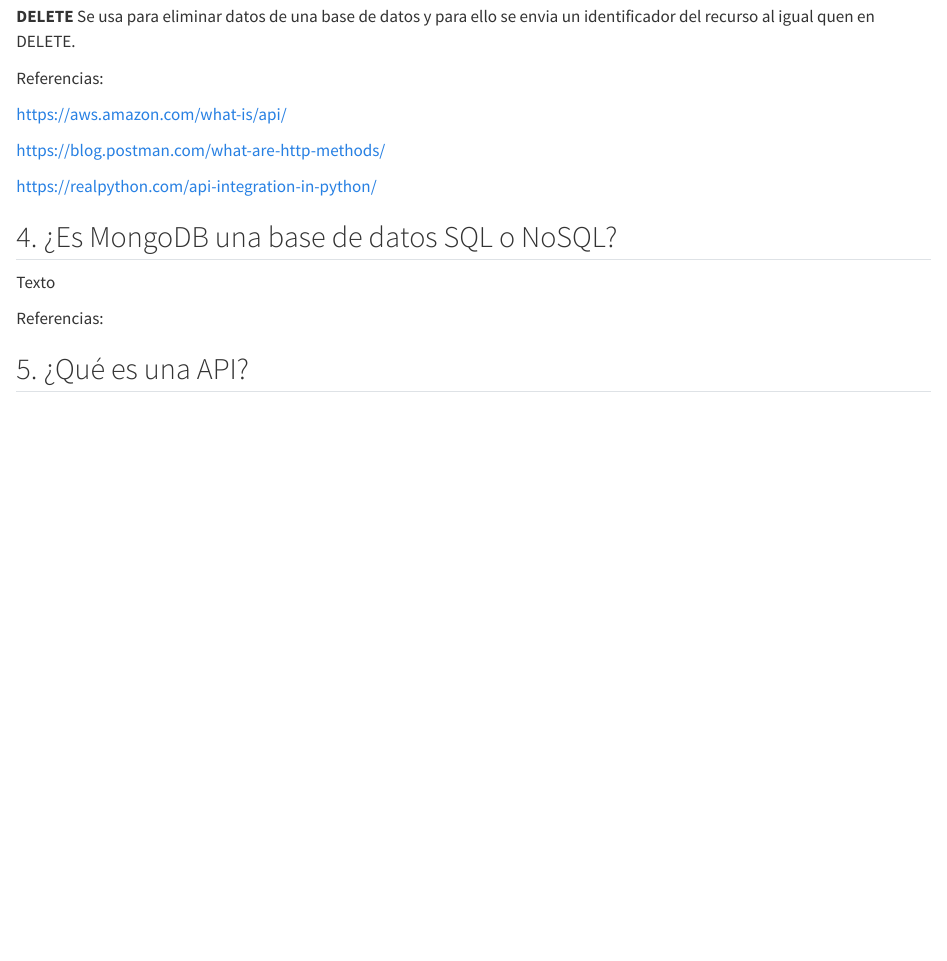
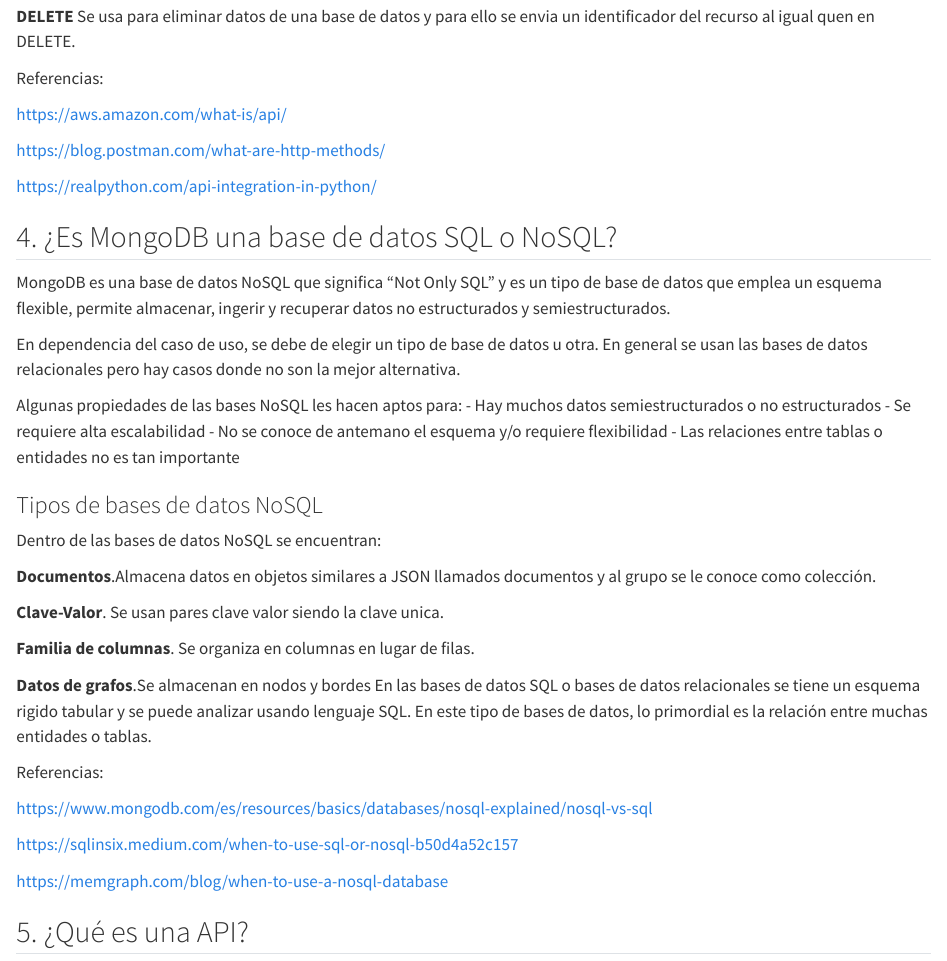
Before and after one commit to intiluna/devcamp_m4c6, a Quarto document (cuestionario/cuestionario.qmd): the page in a window 1100 px wide, from 3540 px down. Rendered offline with R 4.5, knitr and Pandoc in place of Quarto, with nearby package versions.

Commit message:
pregunta 4

````diff
--- a/cuestionario/cuestionario.qmd
+++ b/cuestionario/cuestionario.qmd
@@ -126,41 +126,36 @@
 
 ## 4. ¿Es MongoDB una base de datos SQL o NoSQL?
 
+MongoDB es una base de datos NoSQL que significa "Not Only SQL" y es un tipo de base de datos que emplea un esquema flexible, permite almacenar, ingerir y recuperar datos no estructurados y semiestructurados.
 
+En dependencia del caso de uso, se debe de elegir un tipo de base de datos u otra. En general se usan las bases de datos relacionales pero hay casos donde no son la mejor alternativa.
 
-```{python}
+Algunas propiedades de las bases NoSQL les hacen aptos para:
+- Hay muchos datos semiestructurados o no estructurados
+- Se requiere alta escalabilidad
+- No se conoce de antemano el esquema y/o requiere flexibilidad
+- Las relaciones entre tablas o entidades no es tan importante
 
+### Tipos de bases de datos NoSQL
 
-```
+Dentro de las bases de datos NoSQL se encuentran:
 
+**Documentos**.Almacena datos en objetos similares a JSON llamados documentos y al grupo se le conoce como colección.
 
-```{python}
+**Clave-Valor**. Se usan pares clave valor siendo la clave unica.
 
+**Familia de columnas**. Se organiza en columnas en lugar de filas.
 
-```
-
-
-
-```{python}
-
-
-```
-
-
-
-```{python}
-
-
-```
-
-Texto
-
-```{python}
-
-```
+**Datos de grafos**.Se almacenan en nodos y bordes
+En las bases de datos SQL o bases de datos relacionales se tiene un esquema rigido tabular y se puede analizar usando lenguaje SQL. En este tipo de bases de datos, lo primordial es la relación entre muchas entidades o tablas.
 
 Referencias:
 
+<https://www.mongodb.com/es/resources/basics/databases/nosql-explained/nosql-vs-sql>
+
+<https://sqlinsix.medium.com/when-to-use-sql-or-nosql-b50d4a52c157>
+
+<https://memgraph.com/blog/when-to-use-a-nosql-database>
 
 
 
````
Also changed, not shown: cuestionario/cuestionario.html, cuestionario/cuestionario.qmd (1 more changed lines).
